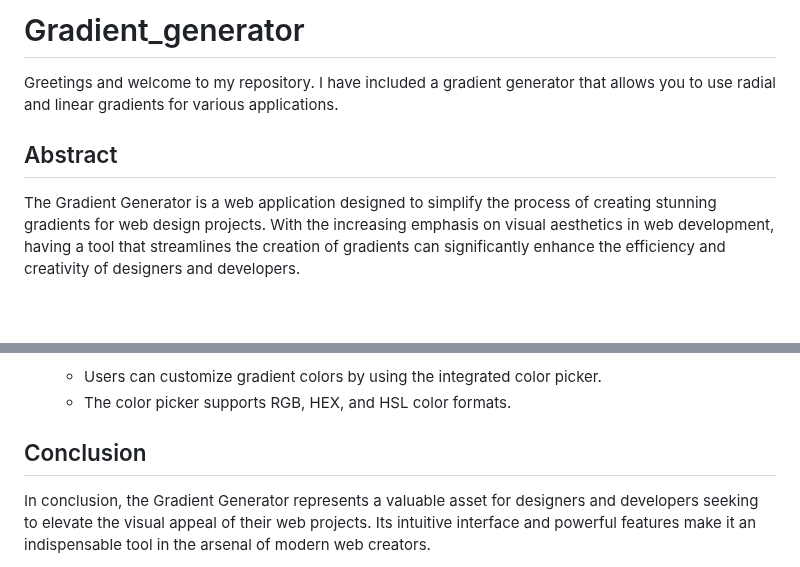
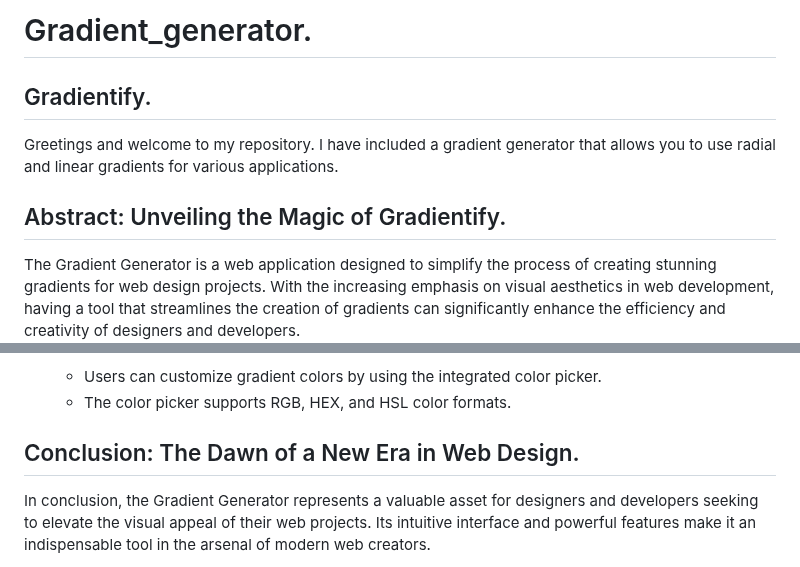
Before and after one commit to nandkumar1000/Gradient_generator, a Markdown page: README.md, 2 parts joined by grey strips. Drawn GitHub-style; blank space fills up the shorter version.

```diff
--- a/README.md
+++ b/README.md
@@ -1,8 +1,9 @@
-# Gradient_generator
+# Gradient_generator.
+## Gradientify.
  Greetings and welcome to my repository. I have included a gradient generator that allows you to use radial and linear gradients for various applications.
 
 
-## Abstract
+## Abstract: Unveiling the Magic of Gradientify.
 The Gradient Generator is a web application designed to simplify the process of creating stunning gradients for web design projects. With the increasing emphasis on visual aesthetics in web development, having a tool that streamlines the creation of gradients can significantly enhance the efficiency and creativity of designers and developers.
 
 The application features a user-friendly interface with two main buttons for generating linear and radial gradients respectively. These buttons provide quick access to the most common types of gradients used in web design. Additionally, the integration of a color picker further enhances the customization options, allowing users to select and fine-tune gradient colors to suit their specific design requirements.
@@ -35,7 +36,7 @@ The main features of this gradient generator include:
    - Users can customize gradient colors by using the integrated color picker.
    - The color picker supports RGB, HEX, and HSL color formats.
 
-## Conclusion
+## Conclusion: The Dawn of a New Era in Web Design.
 In conclusion, the Gradient Generator represents a valuable asset for designers and developers seeking to elevate the visual appeal of their web projects. Its intuitive interface and powerful features make it an indispensable tool in the arsenal of modern web creators.
 
 One of the key strengths of the Gradient Generator lies in its ability to simplify the process of gradient creation without sacrificing flexibility or quality. By offering predefined options for linear and radial gradients, the application caters to both novice users who may be unfamiliar with gradient terminology and experienced designers looking for a quick and efficient way to generate gradients.
```
Also changed, not shown: other parts of README.md (+6 -6 lines).
